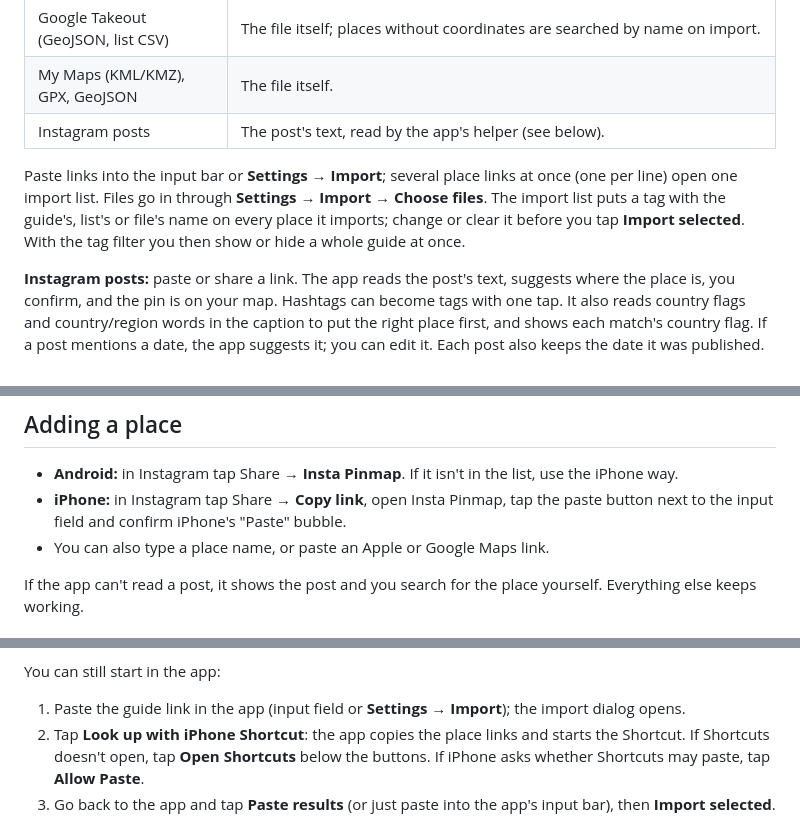
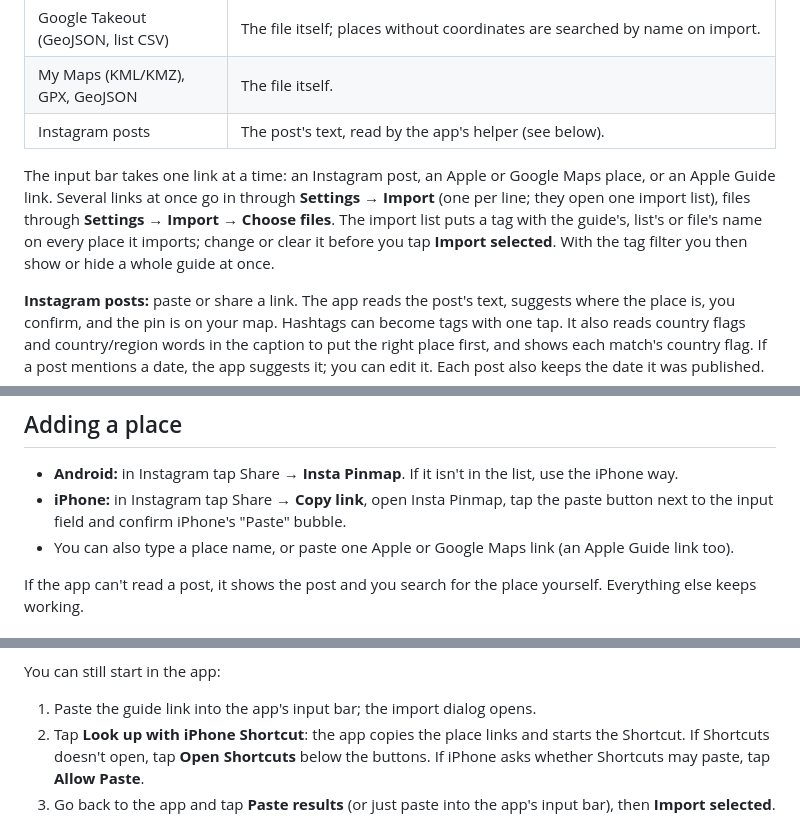
Before and after one commit to NeverMind-MMB/insta-pinmap, a Markdown page: README.md, 3 parts joined by grey strips. Rendered like a GitHub page.

Commit message:
README: one link at a time in the input bar; several links and files in Settings → Import [skip ci]
Co-Authored-By: Claude Opus 5.5 <noreply@anthropic.com>

```diff
--- a/README.md
+++ b/README.md
@@ -16,12 +16,13 @@ what it found before anything is saved.
 | My Maps (KML/KMZ), GPX, GeoJSON | The file itself. |
 | Instagram posts | The post's text, read by the app's helper (see below). |
 
-Paste links into the input bar or **Settings → Import**; several place links at
-once (one per line) open one import list. Files go in through **Settings →
-Import → Choose files**. The import list puts a tag with the guide's, list's or
-file's name on every place it imports; change or clear it before you tap
-**Import selected**. With the tag filter you then show or hide a whole guide
-at once.
+The input bar takes one link at a time: an Instagram post, an Apple or Google
+Maps place, or an Apple Guide link. Several links at once go in through
+**Settings → Import** (one per line; they open one import list), files through
+**Settings → Import → Choose files**. The import list puts a tag with the
+guide's, list's or file's name on every place it imports; change or clear it
+before you tap **Import selected**. With the tag filter you then show or hide a
+whole guide at once.
 
 **Instagram posts:** paste or share a link. The app reads the post's text,
 suggests where the place is, you confirm, and the pin is on your map. Hashtags
@@ -75,7 +76,8 @@ place search and reading Instagram posts.
   use the iPhone way.
 - **iPhone:** in Instagram tap Share → **Copy link**, open Insta Pinmap, tap the
   paste button next to the input field and confirm iPhone's "Paste" bubble.
-- You can also type a place name, or paste an Apple or Google Maps link.
+- You can also type a place name, or paste one Apple or Google Maps link (an
+  Apple Guide link too).
 
 If the app can't read a post, it shows the post and you search for the place
 yourself. Everything else keeps working.
@@ -149,8 +151,7 @@ just those, in case Apple only refused a few pages.
 
 You can still start in the app:
 
-1. Paste the guide link in the app (input field or **Settings → Import**); the
-   import dialog opens.
+1. Paste the guide link into the app's input bar; the import dialog opens.
 2. Tap **Look up with iPhone Shortcut**: the app copies the place links and
    starts the Shortcut. If Shortcuts doesn't open, tap **Open Shortcuts** below
    the buttons. If iPhone asks whether Shortcuts may paste, tap **Allow Paste**.
```
